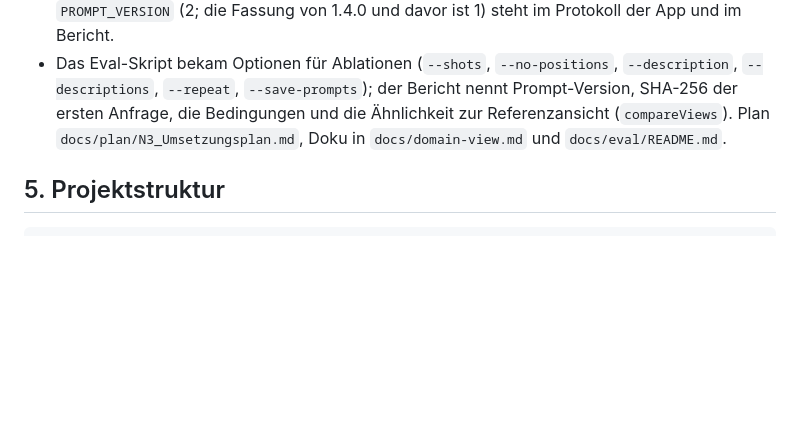
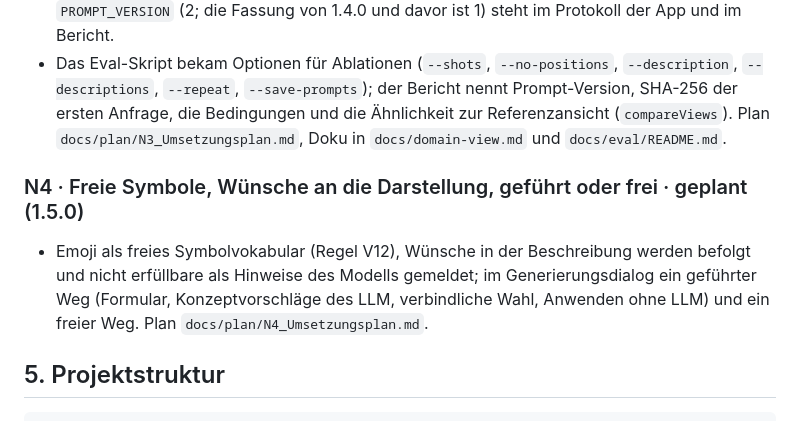
Before and after one commit to frybinski/Petri-Net-Modeling, a Markdown page: PLAN.md, the part around the change. GitHub-like rendering; blank space fills up the shorter version.

Commit message:
Plan N4: free symbols, wishes for the view, guided or free
Co-Authored-By: Claude Opus 5.5 <noreply@anthropic.com>
Claude-Session: https://claude.ai/code/session_01SKPfC4GpEG5HTvHqWr36zS

````diff
--- a/PLAN.md
+++ b/PLAN.md
@@ -241,6 +241,11 @@ Jeder Meilenstein endet mit einem lauffähigen, getesteten Stand.
   Referenzansicht (`compareViews`). Plan `docs/plan/N3_Umsetzungsplan.md`, Doku in `docs/domain-view.md` und
   `docs/eval/README.md`.
 
+### N4 · Freie Symbole, Wünsche an die Darstellung, geführt oder frei · geplant (1.5.0)
+- Emoji als freies Symbolvokabular (Regel V12), Wünsche in der Beschreibung werden befolgt und nicht erfüllbare als
+  Hinweise des Modells gemeldet; im Generierungsdialog ein geführter Weg (Formular, Konzeptvorschläge des LLM,
+  verbindliche Wahl, Anwenden ohne LLM) und ein freier Weg. Plan `docs/plan/N4_Umsetzungsplan.md`.
+
 ## 5. Projektstruktur
 
 ```
````
Also changed, not shown: docs/plan/N4_Umsetzungsplan.md (added, +211 -0 lines).
